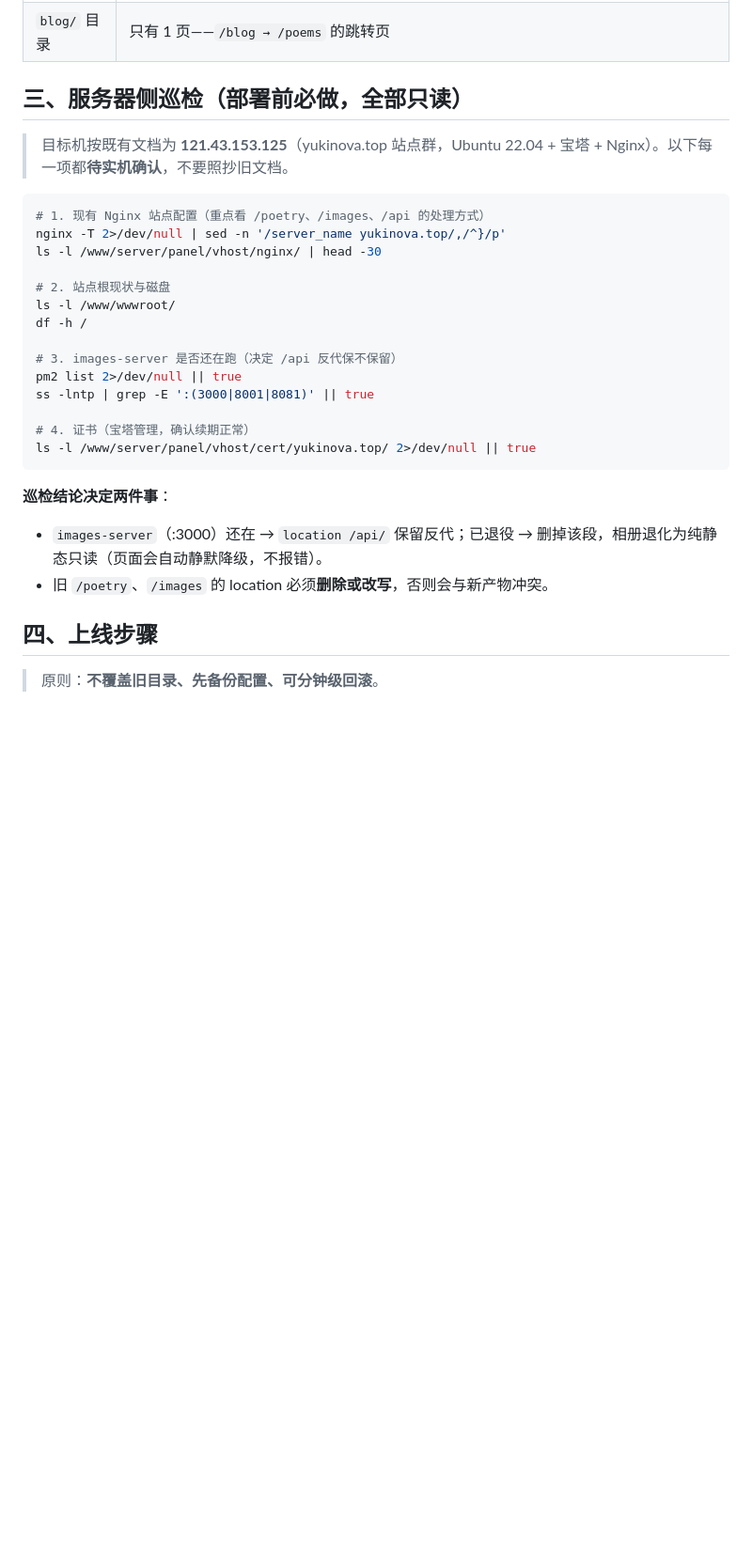
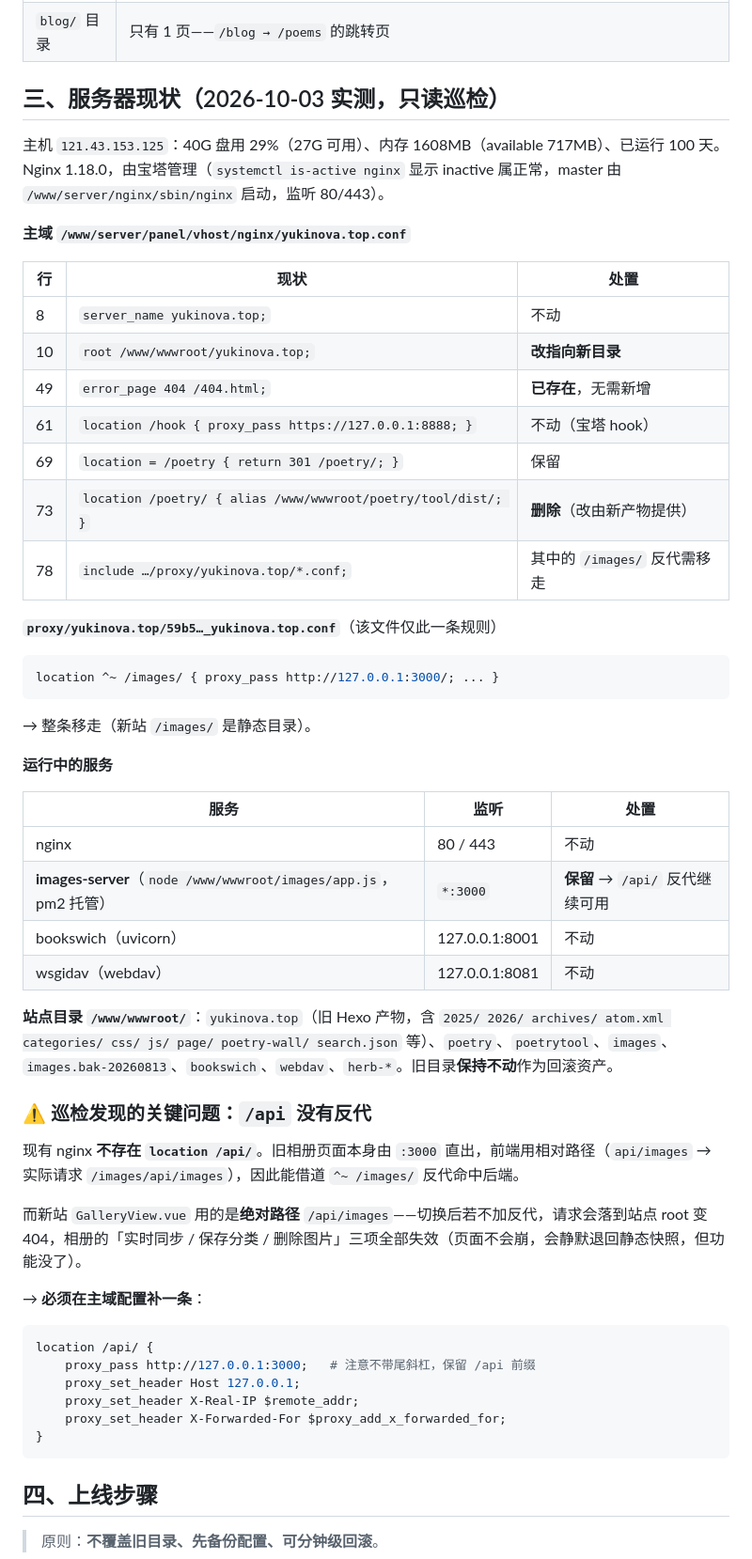
Before and after one commit to Yuki-Nova/web-portal, a Markdown page: DEPLOY.md, the part around one of its changes. Shown at 94% size. GitHub-like rendering; blank space fills up the shorter version.

````diff
--- a/DEPLOY.md
+++ b/DEPLOY.md
@@ -34,30 +34,57 @@ yukinova.top（单站静态，Nginx 直接分发 dist/）
 | 最大单文件 | `cipai.json` 963 KB（153 词牌，gzip 后约 200 KB） |
 | `blog/` 目录 | 只有 1 页——`/blog → /poems` 的跳转页 |
 
-## 三、服务器侧巡检（部署前必做，全部只读）
+## 三、服务器现状（2026-10-03 实测，只读巡检）
 
-> 目标机按既有文档为 **121.43.153.125**（yukinova.top 站点群，Ubuntu 22.04 + 宝塔 + Nginx）。以下每一项都**待实机确认**，不要照抄旧文档。
+主机 `121.43.153.125`：40G 盘用 29%（27G 可用）、内存 1608MB（available 717MB）、已运行 100 天。Nginx 1.18.0，由宝塔管理（`systemctl is-active nginx` 显示 inactive 属正常，master 由 `/www/server/nginx/sbin/nginx` 启动，监听 80/443）。
 
-```bash
-# 1. 现有 Nginx 站点配置（重点看 /poetry、/images、/api 的处理方式）
-nginx -T 2>/dev/null | sed -n '/server_name yukinova.top/,/^}/p'
-ls -l /www/server/panel/vhost/nginx/ | head -30
+**主域 `/www/server/panel/vhost/nginx/yukinova.top.conf`**
 
-# 2. 站点根现状与磁盘
-ls -l /www/wwwroot/
-df -h /
+| 行 | 现状 | 处置 |
+|---|---|---|
+| 8 | `server_name yukinova.top;` | 不动 |
+| 10 | `root /www/wwwroot/yukinova.top;` | **改指向新目录** |
+| 49 | `error_page 404 /404.html;` | **已存在**，无需新增 |
+| 61 | `location /hook { proxy_pass https://127.0.0.1:8888; }` | 不动（宝塔 hook） |
+| 69 | `location = /poetry { return 301 /poetry/; }` | 保留 |
+| 73 | `location /poetry/ { alias /www/wwwroot/poetry/tool/dist/; }` | **删除**（改由新产物提供） |
+| 78 | `include …/proxy/yukinova.top/*.conf;` | 其中的 `/images/` 反代需移走 |
 
-# 3. images-server 是否还在跑（决定 /api 反代保不保留）
-pm2 list 2>/dev/null || true
-ss -lntp | grep -E ':(3000|8001|8081)' || true
+**`proxy/yukinova.top/59b5…_yukinova.top.conf`**（该文件仅此一条规则）
 
-# 4. 证书（宝塔管理，确认续期正常）
-ls -l /www/server/panel/vhost/cert/yukinova.top/ 2>/dev/null || true
+```nginx
+location ^~ /images/ { proxy_pass http://127.0.0.1:3000/; ... }
 ```
 
-**巡检结论决定两件事**：
-- `images-server`（:3000）还在 → `location /api/` 保留反代；已退役 → 删掉该段，相册退化为纯静态只读（页面会自动静默降级，不报错）。
-- 旧 `/poetry`、`/images` 的 location 必须**删除或改写**，否则会与新产物冲突。
+→ 整条移走（新站 `/images/` 是静态目录）。
+
+**运行中的服务**
+
+| 服务 | 监听 | 处置 |
+|---|---|---|
+| nginx | 80 / 443 | 不动 |
+| **images-server**（`node /www/wwwroot/images/app.js`，pm2 托管） | `*:3000` | **保留** → `/api/` 反代继续可用 |
+| bookswich（uvicorn） | 127.0.0.1:8001 | 不动 |
+| wsgidav（webdav） | 127.0.0.1:8081 | 不动 |
+
+**站点目录 `/www/wwwroot/`**：`yukinova.top`（旧 Hexo 产物，含 `2025/ 2026/ archives/ atom.xml categories/ css/ js/ page/ poetry-wall/ search.json` 等）、`poetry`、`poetrytool`、`images`、`images.bak-20260813`、`bookswich`、`webdav`、`herb-*`。旧目录**保持不动**作为回滚资产。
+
+### ⚠️ 巡检发现的关键问题：`/api` 没有反代
+
+现有 nginx **不存在 `location /api/`**。旧相册页面本身由 `:3000` 直出，前端用相对路径（`api/images` → 实际请求 `/images/api/images`），因此能借道 `^~ /images/` 反代命中后端。
+
+而新站 `GalleryView.vue` 用的是**绝对路径** `/api/images`——切换后若不加反代，请求会落到站点 root 变 404，相册的「实时同步 / 保存分类 / 删除图片」三项全部失效（页面不会崩，会静默退回静态快照，但功能没了）。
+
+→ **必须在主域配置补一条**：
+
+```nginx
+location /api/ {
+    proxy_pass http://127.0.0.1:3000;   # 注意不带尾斜杠，保留 /api 前缀
+    proxy_set_header Host 127.0.0.1;
+    proxy_set_header X-Real-IP $remote_addr;
+    proxy_set_header X-Forwarded-For $proxy_add_x_forwarded_for;
+}
+```
 
 ## 四、上线步骤
 
````
Also changed, not shown: other parts of DEPLOY.md (+50 -3 lines).
